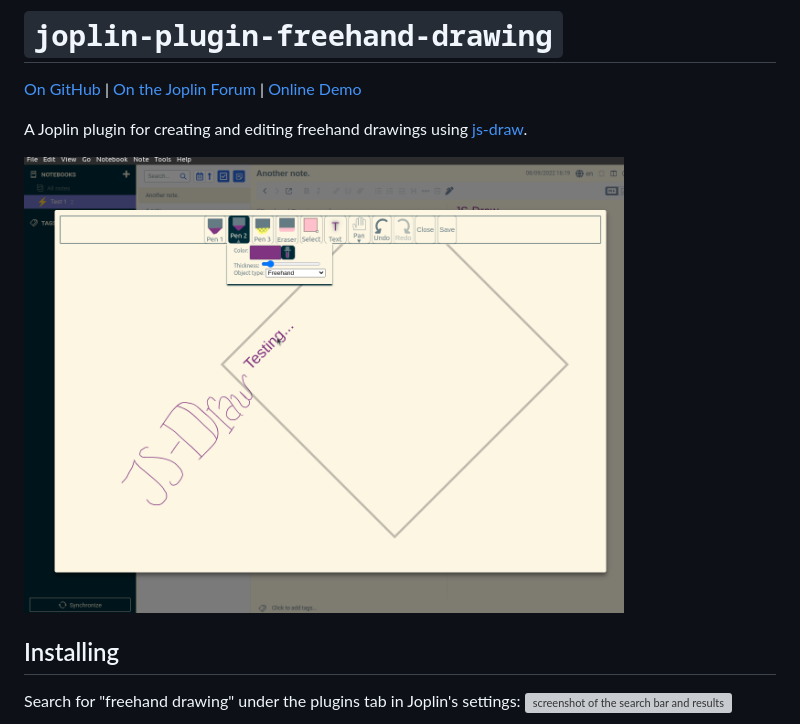
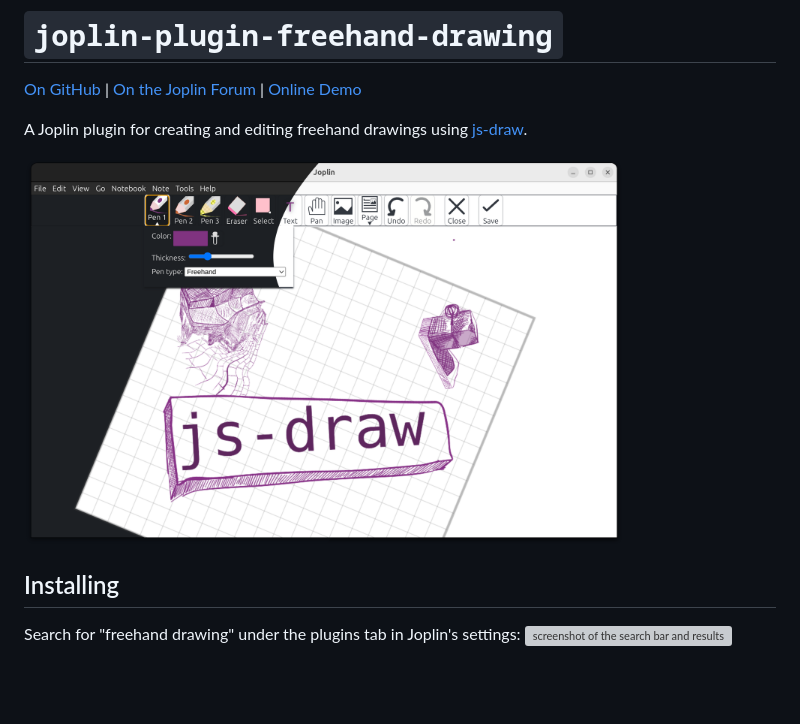
Before and after one commit to personalizedrefrigerator/joplin-plugin-freehand-drawing, a Markdown page: README.md, the part around the change. GitHub-like rendering; pictures changed too: screenshots/editor-lightdark-fullscreen.png (added); blank space fills up the shorter version; grey boxes are pictures that could not be loaded.

Commit message:
Update main screenshot

```diff
--- a/README.md
+++ b/README.md
@@ -3,7 +3,7 @@
 
 A Joplin plugin for creating and editing freehand drawings using [js-draw](https://github.com/personalizedrefrigerator/js-draw).
 
-<img width="600" src="./screenshots/editorview-light-1.png"/>
+<img width="600" src="./screenshots/editor-lightdark-fullscreen.png"/>
 
 ## Installing
 Search for "freehand drawing" under the plugins tab in Joplin's settings:
```
Also changed, not shown: 1 other file.
